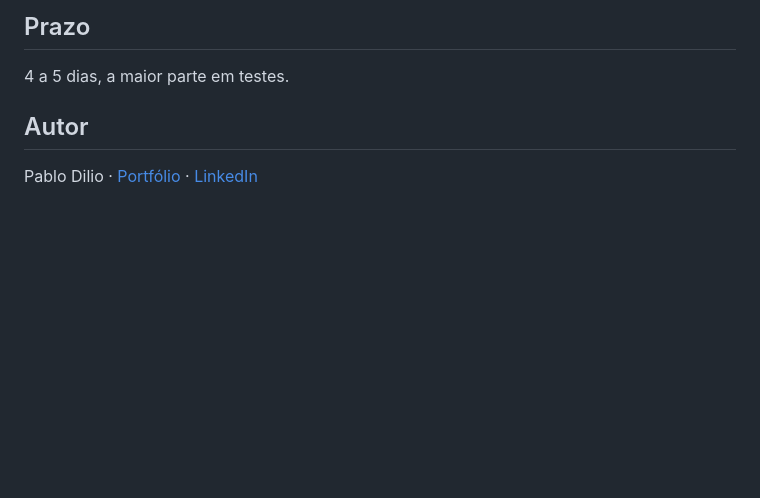
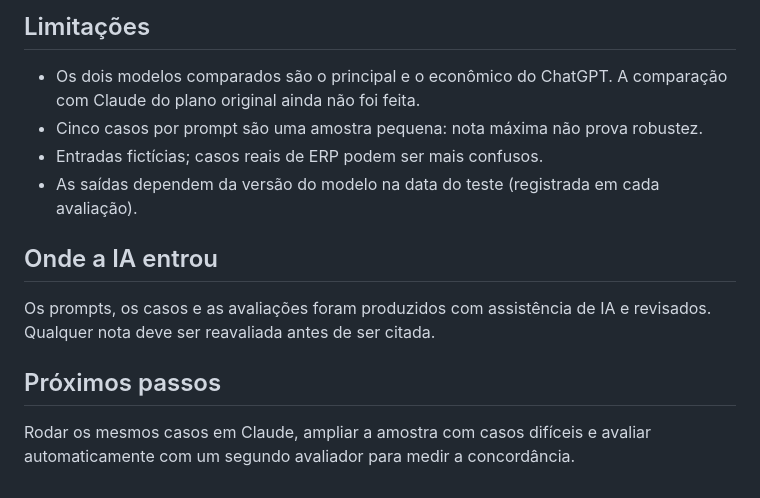
Before and after one commit to Hey-Pablo/prompts-suporte-erp, a Markdown page: README.md, the part around one of its changes. Drawn GitHub-style; blank space fills up the shorter version.

```diff
--- a/README.md
+++ b/README.md
@@ -46,8 +54,15 @@ prompts-suporte-erp/
 
-## Prazo
+## Limitações
 
-4 a 5 dias, a maior parte em testes.
+- Os dois modelos comparados são o principal e o econômico do ChatGPT. A comparação com Claude do plano original ainda não foi feita.
+- Cinco casos por prompt são uma amostra pequena: nota máxima não prova robustez.
+- Entradas fictícias; casos reais de ERP podem ser mais confusos.
+- As saídas dependem da versão do modelo na data do teste (registrada em cada avaliação).
 
-## Autor
+## Onde a IA entrou
 
-Pablo Dilio · [Portfólio](https://hey-pablo.github.io/pablo-dilio-portfolio/) · [LinkedIn](https://www.linkedin.com/in/pablo-dilio-4063991b2)
+Os prompts, os casos e as avaliações foram produzidos com assistência de IA e revisados. Qualquer nota deve ser reavaliada antes de ser citada.
+
+## Próximos passos
+
+Rodar os mesmos casos em Claude, ampliar a amostra com casos difíceis e avaliar automaticamente com um segundo avaliador para medir a concordância.
```
Also changed, not shown: other parts of README.md (+36 -28 lines), docs/screenshot-desktop.png (added), docs/screenshot-mobile.png (added), 9 other files.
